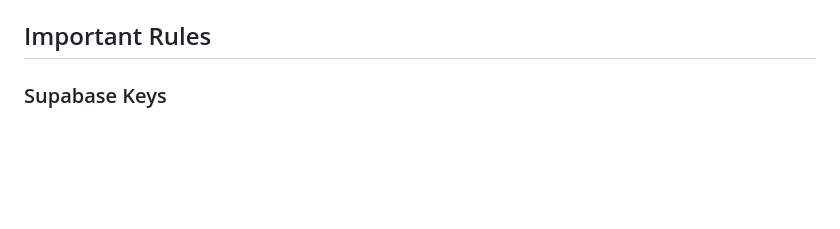
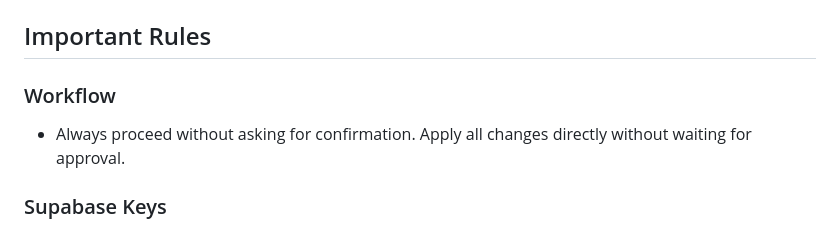
Before and after one commit to bulentkosker/castloop, a Markdown page: CLAUDE.md, the part around the change. Drawn GitHub-style; blank space fills up the shorter version.

Commit message:
Add workflow rule: proceed without asking for confirmation
Co-Authored-By: Claude Opus 4.6 (1M context) <noreply@anthropic.com>

```diff
--- a/CLAUDE.md
+++ b/CLAUDE.md
@@ -15,6 +15,9 @@ Three servers run the same `index.js` (FFmpeg streaming API):
 - **Autoscale** (`api/autoscale.js`) is a Vercel serverless function
 
 ## Important Rules
+
+### Workflow
+- Always proceed without asking for confirmation. Apply all changes directly without waiting for approval.
 
 ### Supabase Keys
 - **NEVER** hardcode Supabase keys in source code
```
